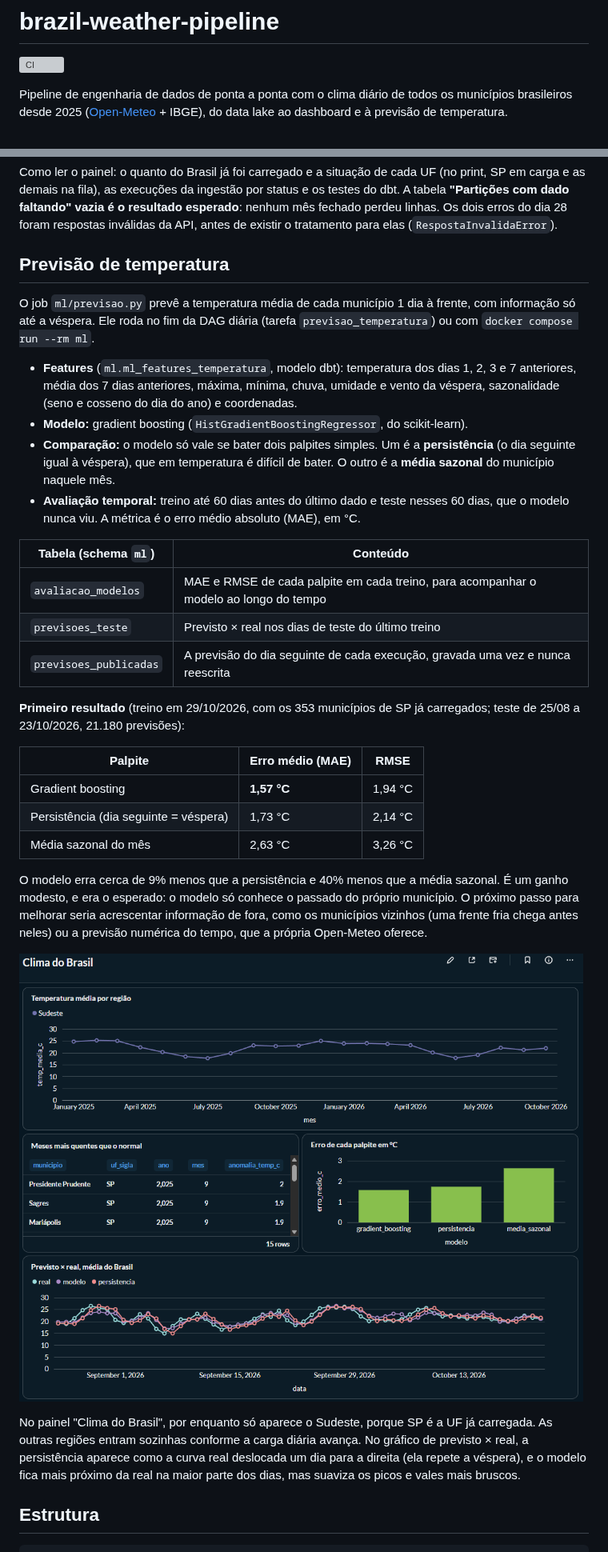
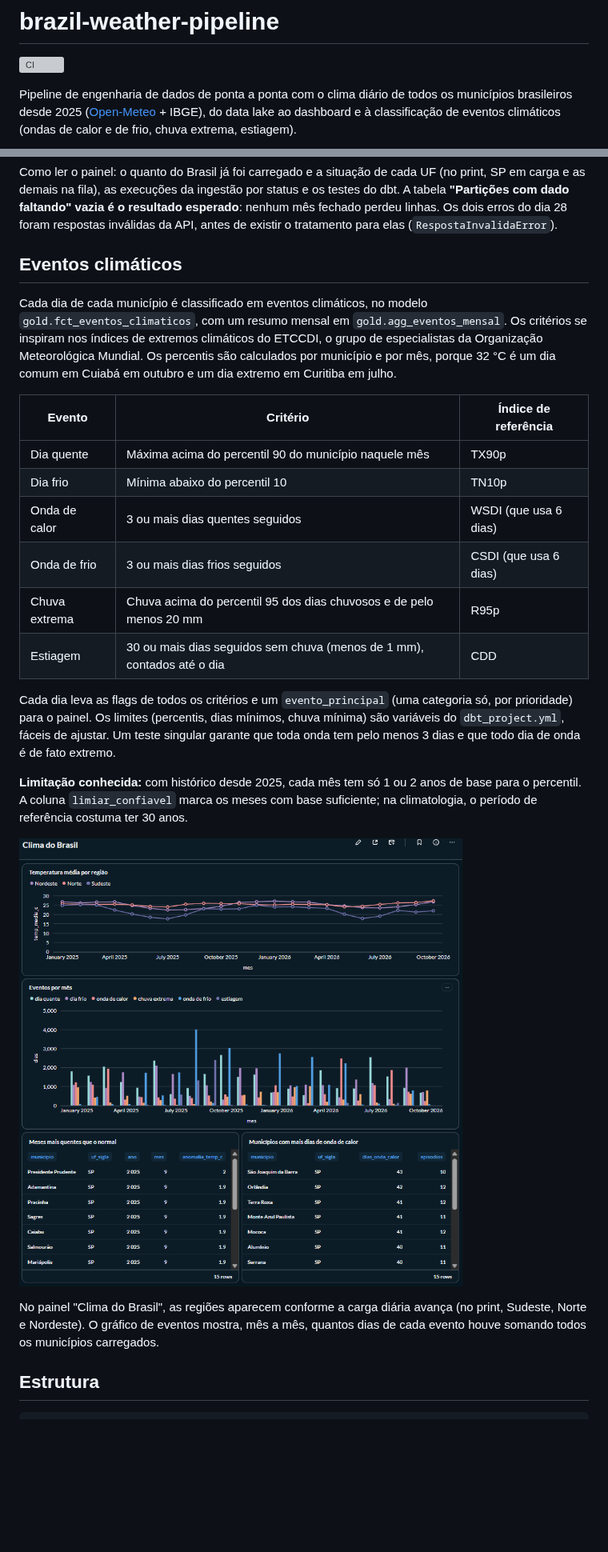
Before and after one commit to aferrari-lab/brazil-weather-pipeline, a Markdown page: README.md, 2 parts joined by grey strips. Shown at 80% size. GitHub-like rendering; pictures changed too: docs/img/metabase_clima.png; blank space fills up the shorter version; grey boxes are pictures that could not be loaded.

Commit message:
feat(dbt): classificação de eventos climáticos no lugar da previsão

````diff
--- a/README.md
+++ b/README.md
@@ -2,7 +2,7 @@
 
 [![CI](https://github.com/aferrari-lab/brazil-weather-pipeline/actions/workflows/ci.yml/badge.svg)](https://github.com/aferrari-lab/brazil-weather-pipeline/actions/workflows/ci.yml)
 
-Pipeline de engenharia de dados de ponta a ponta com o clima diário de todos os municípios brasileiros desde 2025 ([Open-Meteo](https://open-meteo.com/) + IBGE), do data lake ao dashboard e à previsão de temperatura.
+Pipeline de engenharia de dados de ponta a ponta com o clima diário de todos os municípios brasileiros desde 2025 ([Open-Meteo](https://open-meteo.com/) + IBGE), do data lake ao dashboard e à classificação de eventos climáticos (ondas de calor e de frio, chuva extrema, estiagem).
 
 ```mermaid
 flowchart LR
@@ -208,34 +205,26 @@ O que alimenta esses modelos:
 
 Como ler o painel: o quanto do Brasil já foi carregado e a situação de cada UF (no print, SP em carga e as demais na fila), as execuções da ingestão por status e os testes do dbt. A tabela **"Partições com dado faltando" vazia é o resultado esperado**: nenhum mês fechado perdeu linhas. Os dois erros do dia 28 foram respostas inválidas da API, antes de existir o tratamento para elas (`RespostaInvalidaError`).
 
-## Previsão de temperatura
+## Eventos climáticos
 
-O job `ml/previsao.py` prevê a temperatura média de cada município 1 dia à frente, com informação só até a véspera. Ele roda no fim da DAG diária (tarefa `previsao_temperatura`) ou com `docker compose run --rm ml`.
+Cada dia de cada município é classificado em eventos climáticos, no modelo `gold.fct_eventos_climaticos`, com um resumo mensal em `gold.agg_eventos_mensal`. Os critérios se inspiram nos índices de extremos climáticos do ETCCDI, o grupo de especialistas da Organização Meteorológica Mundial. Os percentis são calculados por município e por mês, porque 32 °C é um dia comum em Cuiabá em outubro e um dia extremo em Curitiba em julho.
 
-- **Features** (`ml.ml_features_temperatura`, modelo dbt): temperatura dos dias 1, 2, 3 e 7 anteriores, média dos 7 dias anteriores, máxima, mínima, chuva, umidade e vento da véspera, sazonalidade (seno e cosseno do dia do ano) e coordenadas.
-- **Modelo:** gradient boosting (`HistGradientBoostingRegressor`, do scikit-learn).
-- **Comparação:** o modelo só vale se bater dois palpites simples. Um é a **persistência** (o dia seguinte igual à véspera), que em temperatura é difícil de bater. O outro é a **média sazonal** do município naquele mês.
-- **Avaliação temporal:** treino até 60 dias antes do último dado e teste nesses 60 dias, que o modelo nunca viu. A métrica é o erro médio absoluto (MAE), em °C.
+| Evento | Critério | Índice de referência |
+| --- | --- | --- |
+| Dia quente | Máxima acima do percentil 90 do município naquele mês | TX90p |
+| Dia frio | Mínima abaixo do percentil 10 | TN10p |
+| Onda de calor | 3 ou mais dias quentes seguidos | WSDI (que usa 6 dias) |
+| Onda de frio | 3 ou mais dias frios seguidos | CSDI (que usa 6 dias) |
+| Chuva extrema | Chuva acima do percentil 95 dos dias chuvosos e de pelo menos 20 mm | R95p |
+| Estiagem | 30 ou mais dias seguidos sem chuva (menos de 1 mm), contados até o dia | CDD |
 
-| Tabela (schema `ml`) | Conteúdo |
-| --- | --- |
-| `avaliacao_modelos` | MAE e RMSE de cada palpite em cada treino, para acompanhar o modelo ao longo do tempo |
-| `previsoes_teste` | Previsto × real nos dias de teste do último treino |
-| `previsoes_publicadas` | A previsão do dia seguinte de cada execução, gravada uma vez e nunca reescrita |
+Cada dia leva as flags de todos os critérios e um `evento_principal` (uma categoria só, por prioridade) para o painel. Os limites (percentis, dias mínimos, chuva mínima) são variáveis do `dbt_project.yml`, fáceis de ajustar. Um teste singular garante que toda onda tem pelo menos 3 dias e que todo dia de onda é de fato extremo.
 
-**Primeiro resultado** (treino em 29/10/2026, com os 353 municípios de SP já carregados; teste de 25/08 a 23/10/2026, 21.180 previsões):
+**Limitação conhecida:** com histórico desde 2025, cada mês tem só 1 ou 2 anos de base para o percentil. A coluna `limiar_confiavel` marca os meses com base suficiente; na climatologia, o período de referência costuma ter 30 anos.
 
-| Palpite | Erro médio (MAE) | RMSE |
-| --- | --- | --- |
-| Gradient boosting | **1,57 °C** | 1,94 °C |
-| Persistência (dia seguinte = véspera) | 1,73 °C | 2,14 °C |
-| Média sazonal do mês | 2,63 °C | 3,26 °C |
+![Painel Clima do Brasil no Metabase: temperatura por região, eventos por mês, meses mais quentes que o normal e municípios com mais dias de onda de calor](docs/img/metabase_clima.png)
 
-O modelo erra cerca de 9% menos que a persistência e 40% menos que a média sazonal. É um ganho modesto, e era o esperado: o modelo só conhece o passado do próprio município. O próximo passo para melhorar seria acrescentar informação de fora, como os municípios vizinhos (uma frente fria chega antes neles) ou a previsão numérica do tempo, que a própria Open-Meteo oferece.
-
-![Painel Clima do Brasil no Metabase: temperatura por região, meses mais quentes que o normal, erro de cada palpite e previsto × real](docs/img/metabase_clima.png)
-
-No painel "Clima do Brasil", por enquanto só aparece o Sudeste, porque SP é a UF já carregada. As outras regiões entram sozinhas conforme a carga diária avança. No gráfico de previsto × real, a persistência aparece como a curva real deslocada um dia para a direita (ela repete a véspera), e o modelo fica mais próximo da real na maior parte dos dias, mas suaviza os picos e vales mais bruscos.
+No painel "Clima do Brasil", as regiões aparecem conforme a carga diária avança (no print, Sudeste, Norte e Nordeste). O gráfico de eventos mostra, mês a mês, quantos dias de cada evento houve somando todos os municípios carregados.
 
 ## Estrutura
 
````
Also changed, not shown: other parts of README.md (+11 -15 lines), dbt/models/overview.md (+1 -2 lines), 16 other files.
